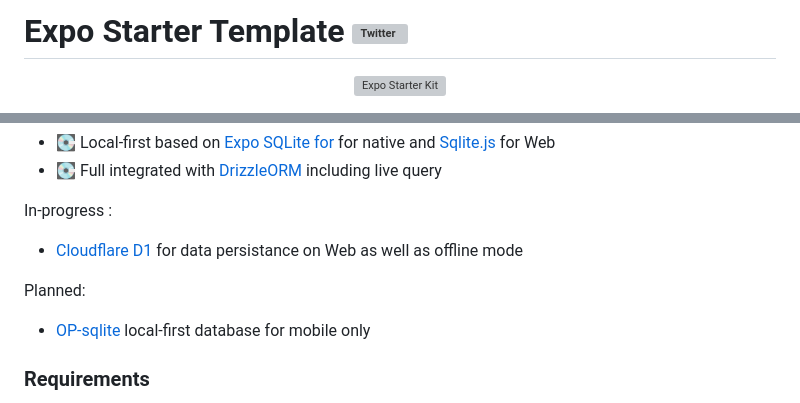
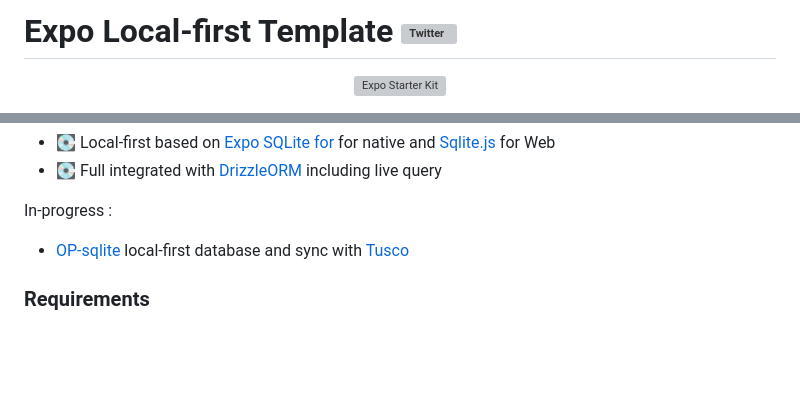
Before and after one commit to expo-starter/expo-local-first-template, a Markdown page: README.md, 2 parts joined by grey strips. Drawn GitHub-style; blank space fills up the shorter version; grey boxes are pictures that could not be loaded.

```diff
--- a/README.md
+++ b/README.md
@@ -1,4 +1,4 @@
-# Expo Starter Template  [![Twitter](https://img.shields.io/twitter/url/https/twitter.com/cloudposse.svg?style=social&label=Follow%20%40younes0x53)](https://twitter.com/y0x53)
+# Expo Local-first Template  [![Twitter](https://img.shields.io/twitter/url/https/twitter.com/cloudposse.svg?style=social&label=Follow%20%40younes0x53)](https://twitter.com/y0x53)
 
 <p align="center">
   <a href="https://expostarter.com/"><img src="assets/github-banner.png?raw=true" alt="Expo Starter Kit"></a>
@@ -29,10 +29,7 @@ New :
 - 💽 Full integrated with [DrizzleORM](https://drizzle.dev) including live query
 
 In-progress :
-- [Cloudflare D1](https://developers.cloudflare.com/d1/) for data persistance on Web as well as offline mode
-
-Planned:
-- [OP-sqlite](https://github.com/OP-Engineering/op-sqlite) local-first database for mobile only
+- [OP-sqlite](https://github.com/OP-Engineering/op-sqlite) local-first database and sync with [Tusco](https://docs.turso.tech/sdk/ts/quickstart)
 
 ### Requirements
 
```
